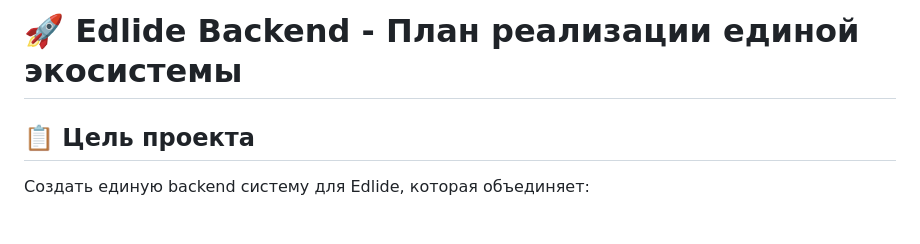
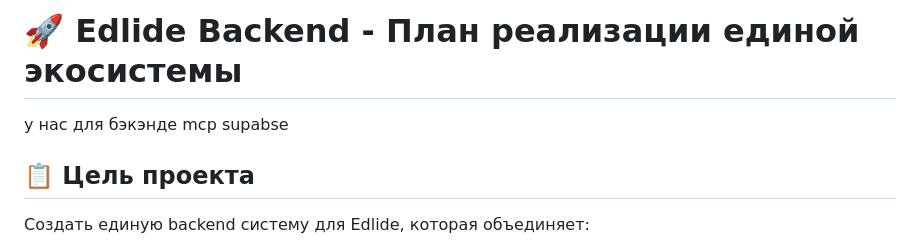
Before and after one commit to litezevi/Edlide, a Markdown page: Backend/Backend MVP Plan.md, the part around the change. GitHub-like rendering; blank space fills up the shorter version.

Commit message:
Add MCP Supabase backend technology note to MVP plan

```diff
--- a/Backend/Backend MVP Plan.md
+++ b/Backend/Backend MVP Plan.md
@@ -1,4 +1,6 @@
 # 🚀 Edlide Backend - План реализации единой экосистемы
+
+у нас для бэкэнде mcp supabse
 
 ## 📋 **Цель проекта**
 
```
